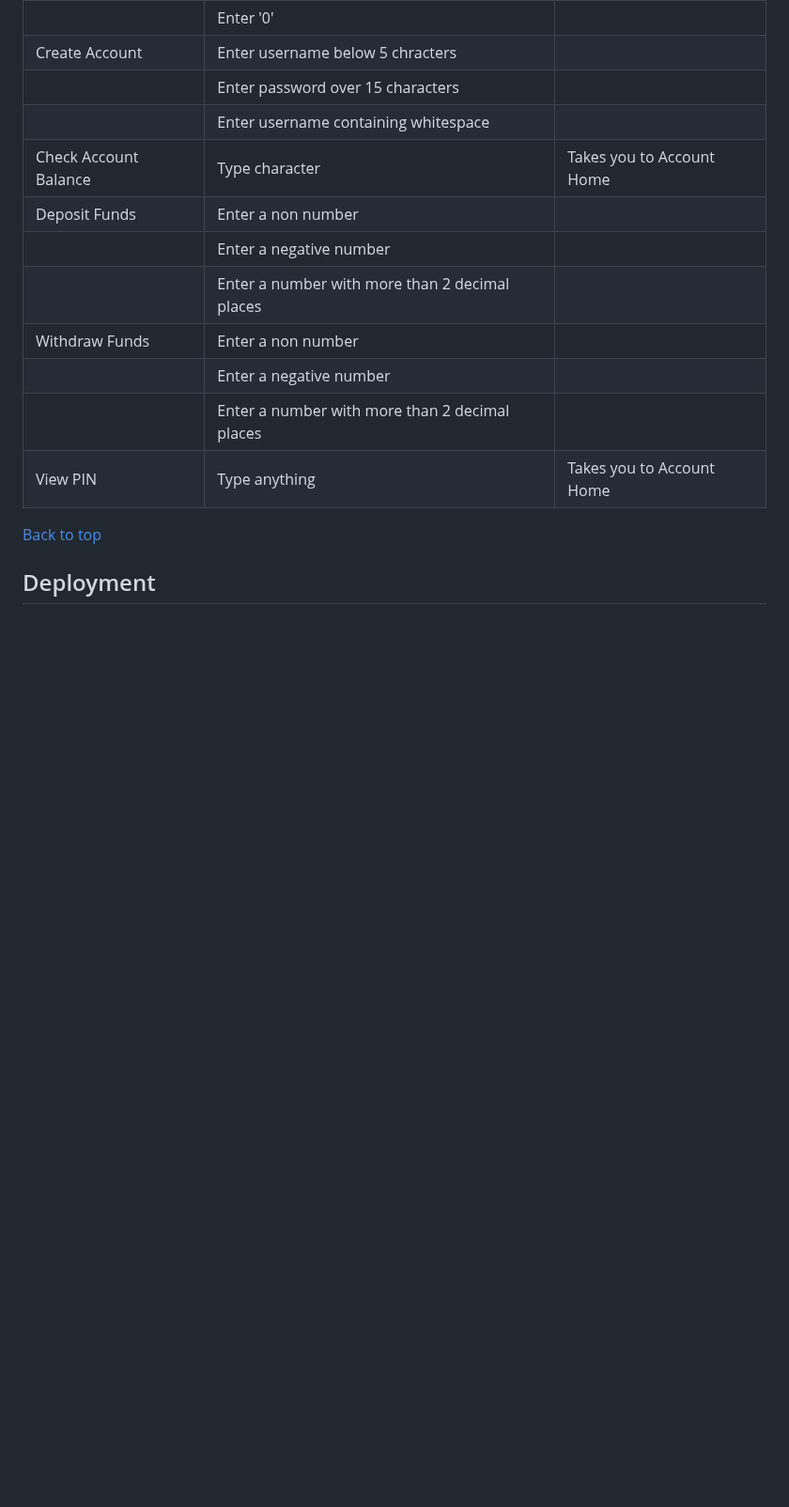
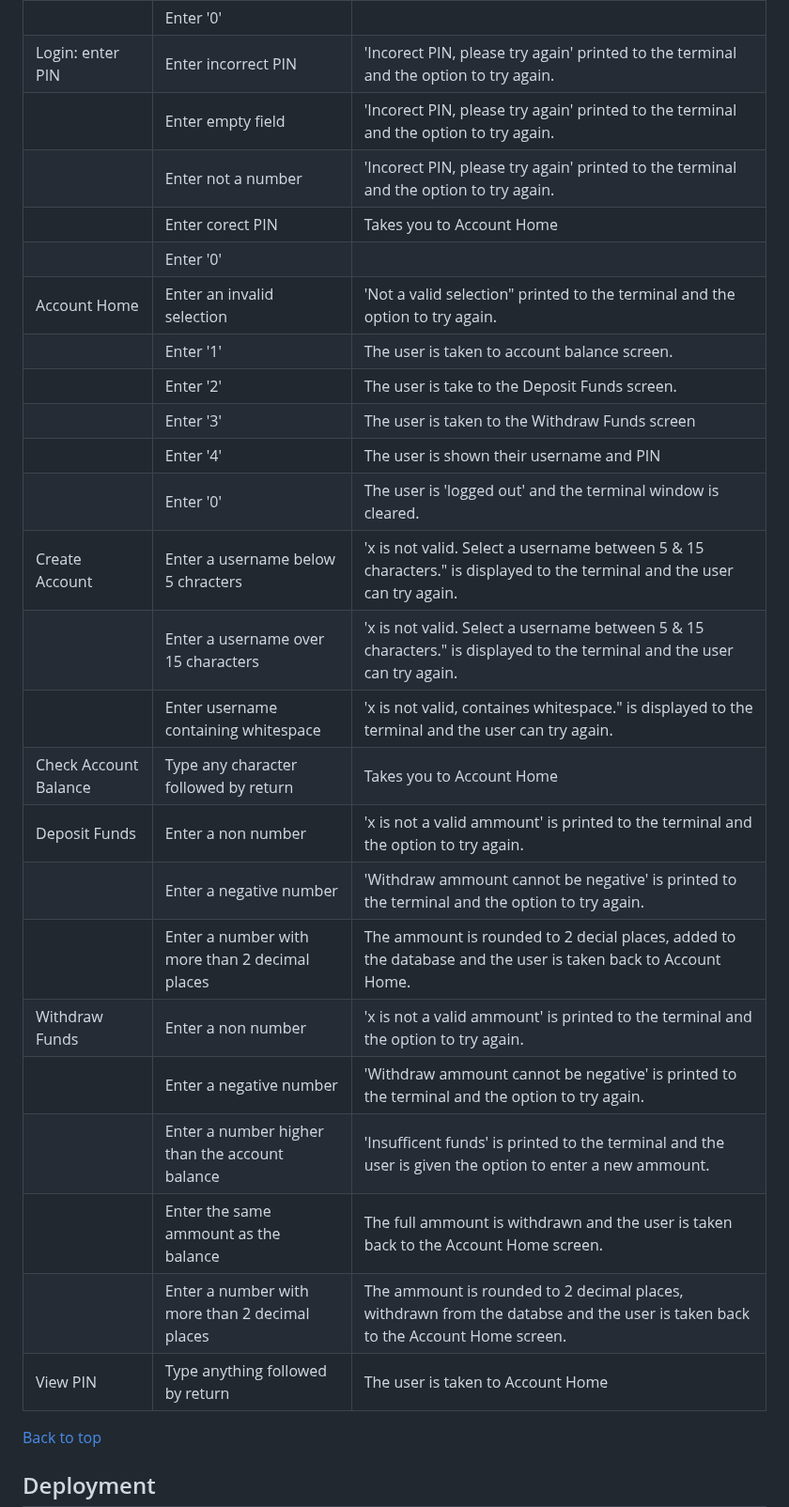
Before and after one commit to DanMorriss/lumos-online-banking, a Markdown page: README.md, the part around one of its changes. Shown at 94% size. GitHub-like rendering; blank space fills up the shorter version.

Commit message:
Add testing table to readme

```diff
--- a/README.md
+++ b/README.md
@@ -167,15 +161,28 @@ The folloiwng tests were carried out.
 |                       | Enter '0'                                      |  |
-| Create Account        | Enter username below 5 chracters               |  |
-|                       | Enter password over 15 characters              |  |
-|                       | Enter username containing whitespace           |  |
-| Check Account Balance | Type character                                 | Takes you to Account Home|
-| Deposit Funds         | Enter a non number                             |  |
-|                       | Enter a negative number                        |  |
-|                       | Enter a number with more than 2 decimal places |  |
-| Withdraw Funds        | Enter a non number                             |  |
-|                       | Enter a negative number                        |  |
-|                       | Enter a number with more than 2 decimal places |  |
-| View PIN              | Type anything                                  | Takes you to Account Home |
+| Login: enter PIN      | Enter incorrect PIN                            | 'Incorect PIN, please try again' printed to the terminal and the option to try again. |
+|                       | Enter empty field                              | 'Incorect PIN, please try again' printed to the terminal and the option to try again. |
+|                       | Enter not a number                             | 'Incorect PIN, please try again' printed to the terminal and the option to try again. |
+|                       | Enter corect PIN                               | Takes you to Account Home |
+|                       | Enter '0'                                      |  |
+| Account Home          | Enter an invalid selection                     | 'Not a valid selection" printed to the terminal and the option to try again. |
+|                       | Enter '1'                                      | The user is taken to account balance screen. |
+|                       | Enter '2'                                      | The user is take  to the Deposit Funds screen. |
+|                       | Enter '3'                                      | The user is taken to the Withdraw Funds screen |
+|                       | Enter '4'                                      | The user is shown their username and PIN |
+|                       | Enter '0'                                      | The user is 'logged out' and the terminal window is cleared. |
+| Create Account        | Enter a username below 5 chracters             | 'x is not valid. Select a username between 5 & 15 characters." is displayed to the terminal and the user can try again. |
+|                       | Enter a username over 15 characters            | 'x is not valid. Select a username between 5 & 15 characters." is displayed to the terminal and the user can try again. |
+|                       | Enter username containing whitespace           | 'x is not valid, containes whitespace." is displayed to the terminal and the user can try again. |
+| Check Account Balance | Type any character followed by return          | Takes you to Account Home|
+| Deposit Funds         | Enter a non number                             | 'x is not a valid ammount' is printed to the terminal and the option to try again. |
+|                       | Enter a negative number                        | 'Withdraw ammount cannot be negative' is printed to the terminal and the option to try again. |
+|                       | Enter a number with more than 2 decimal places | The ammount is rounded to 2 decial places, added to the database and the user is taken back to Account Home. |
+| Withdraw Funds        | Enter a non number                             | 'x is not a valid ammount' is printed to the terminal and the option to try again. |
+|                       | Enter a negative number                        | 'Withdraw ammount cannot be negative' is printed to the terminal and the option to try again. |
+|                       | Enter a number higher than the account balance | 'Insufficent funds' is printed to the terminal and the user is given the option to enter a new ammount. |
+|                       | Enter the same ammount as the balance          | The full ammount is withdrawn and the user is taken back to the Account Home screen. |
+|                       | Enter a number with more than 2 decimal places | The ammount is rounded to 2 decimal places, withdrawn from the databse and the user is taken back to the Account Home screen. |
+| View PIN              | Type anything followed by return               | The user is taken to Account Home |
 
 [Back to top](<#contents>)
 
```
Also changed, not shown: other parts of README.md (+8 -14 lines).
